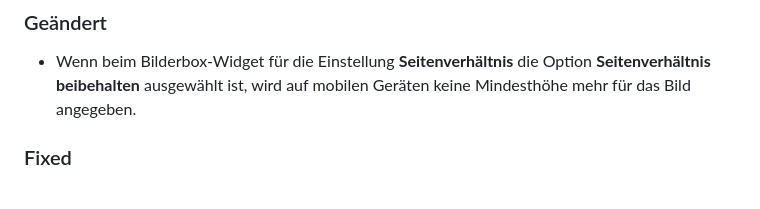
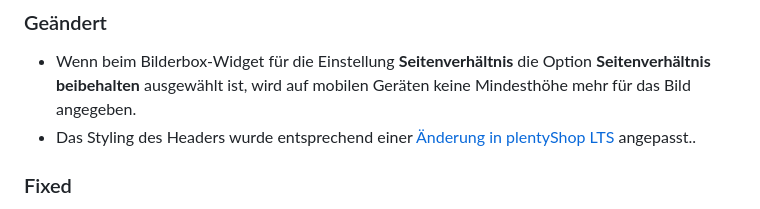
Before and after one commit to plentymarkets/plugin-plentyshop-lts-modern, a Markdown page: meta/documents/changelog_de.md, the part around the change. Drawn GitHub-style.

Commit message:
docs: add changelog

```diff
--- a/meta/documents/changelog_de.md
+++ b/meta/documents/changelog_de.md
@@ -5,6 +5,7 @@
 ### Geändert
 
 - Wenn beim Bilderbox-Widget für die Einstellung **Seitenverhältnis** die Option **Seitenverhältnis beibehalten** ausgewählt ist, wird auf mobilen Geräten keine Mindesthöhe mehr für das Bild angegeben.
+- Das Styling des Headers wurde entsprechend einer [Änderung in plentyShop LTS](https://github.com/plentymarkets/plugin-ceres/pull/3467) angepasst..
 
 ### Fixed
 
```
Also changed, not shown: meta/documents/changelog_en.md (+1 -0 lines).
